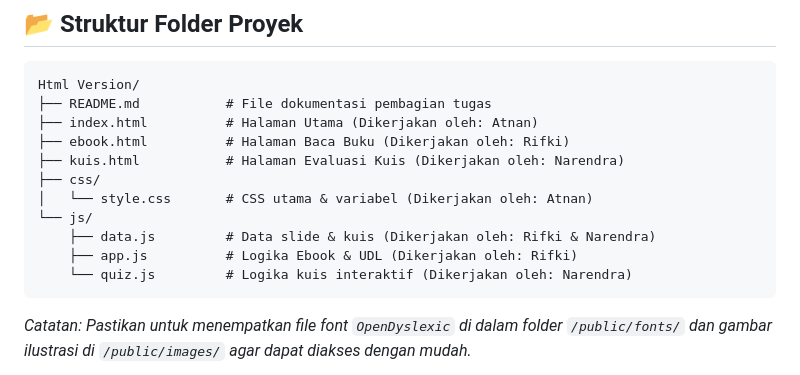
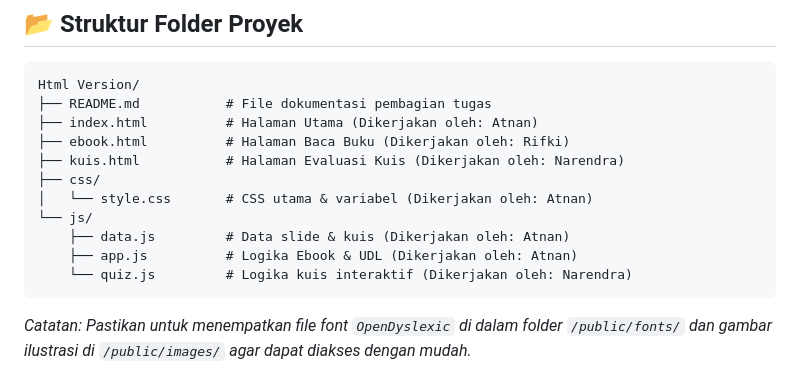
Before and after one commit to Atnan49/Ebook-Fikih, a Markdown page: README.md, the part around the change. GitHub-like rendering.

````diff
--- a/README.md
+++ b/README.md
@@ -57,8 +57,8 @@ Html Version/
 ├── css/
 │   └── style.css       # CSS utama & variabel (Dikerjakan oleh: Atnan)
 └── js/
-    ├── data.js         # Data slide & kuis (Dikerjakan oleh: Rifki & Narendra)
-    ├── app.js          # Logika Ebook & UDL (Dikerjakan oleh: Rifki)
+    ├── data.js         # Data slide & kuis (Dikerjakan oleh: Atnan)
+    ├── app.js          # Logika Ebook & UDL (Dikerjakan oleh: Atnan)
     └── quiz.js         # Logika kuis interaktif (Dikerjakan oleh: Narendra)
 ```
 
````
